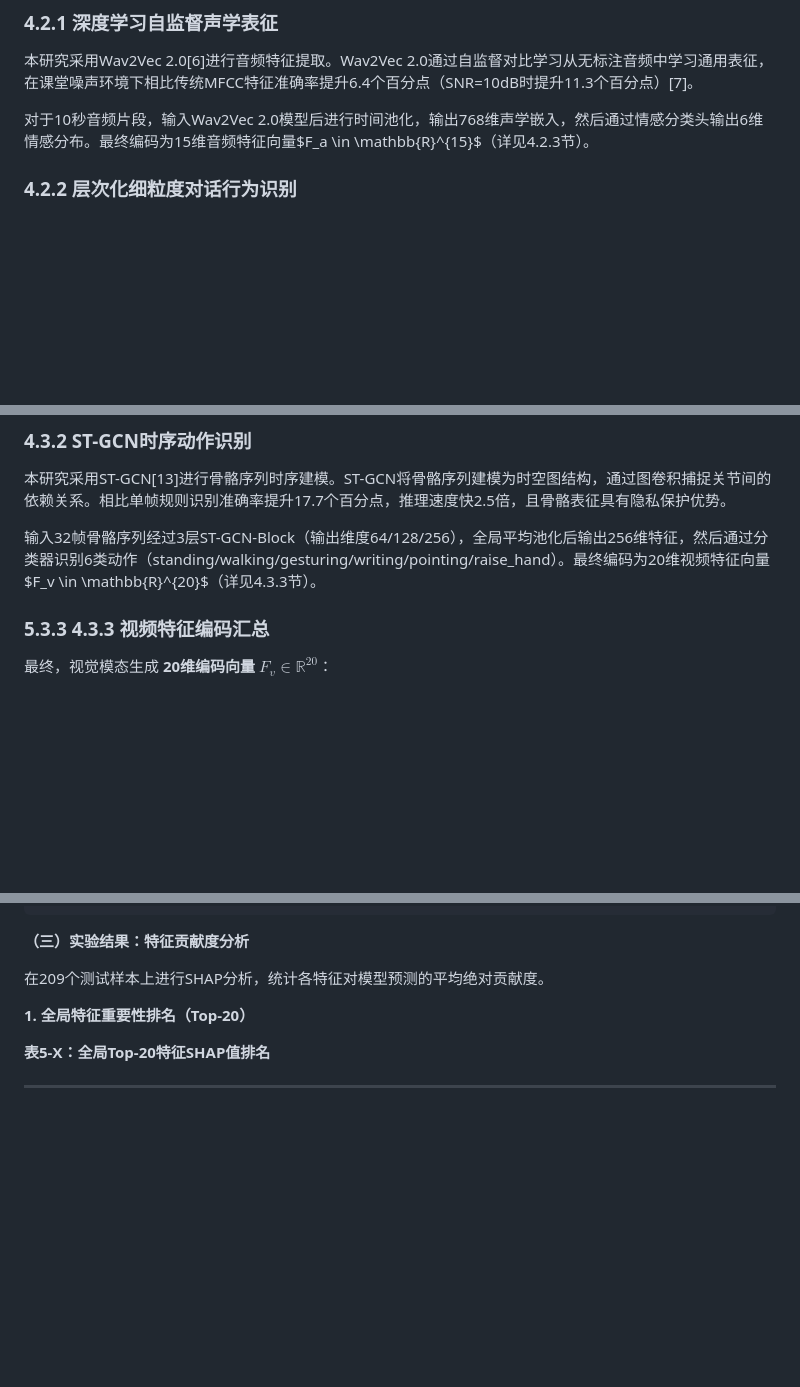
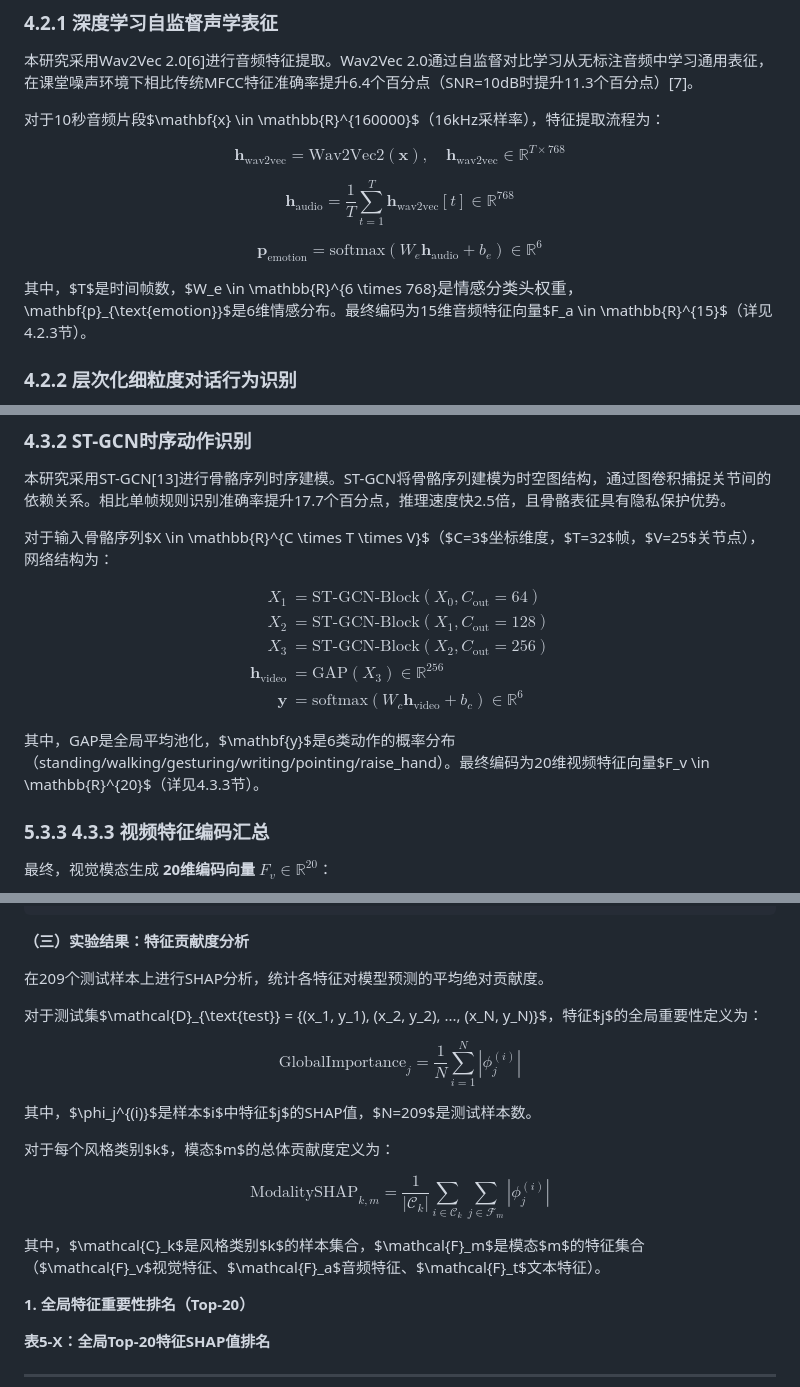
Before and after one commit to raysonTao/teacher_style_analysis, a Markdown page: doc/08版本/论文_08稿.md, 3 parts joined by grey strips. GitHub-like rendering; blank space fills up the shorter version.

Commit message:
补充核心公式：Wav2Vec 2.0、ST-GCN和SHAP聚合公式
## 新增公式

### 1. Wav2Vec 2.0特征提取（4.2.1节）
- 输入音频公式：x ∈ R^{160000}
- Wav2Vec编码公式：h_wav2vec = Wav2Vec2(x)
- 时间池化公式：h_audio = mean(h_wav2vec)
- 情感分类公式：p_emotion = softmax(W_e h_audio + b_e)

### 2. ST-GCN网络结构（4.3.2节）
- 输入骨骼序列：X ∈ R^{C×T×V}
- 3层ST-GCN-Block公式：X_1, X_2, X_3
- 全局平均池化：h_video = GAP(X_3)
- 动作分类公式：y = softmax(W_c h_video + b_c)

### 3. SHAP特征聚合（5.2.3节）
- 全局重要性公式：GlobalImportance_j = mean(|φ_j|)
- 模态贡献度公式：ModalitySHAP_{k,m} = Σ|φ_j|

## 确认
- ✅ SHAPE核心公式完整保留（特征投影、跨模态注意力、残差连接、BiLSTM）
- ✅ H-DAR公式完整保留（BERT编码、粗分类、细分类、联合训练）
- ✅ SHAP理论公式完整保留（φ_i计算公式）
- ✅ 新增模态重要性公式（ModalityWeight_{k,m}）

Co-Authored-By: Claude Sonnet 4.5 <noreply@anthropic.com>

```diff
--- a/doc/08版本/论文_08稿.md
+++ b/doc/08版本/论文_08稿.md
@@ -1238,7 +1238,15 @@ $$\chi^{2} = \frac{\left( n_{12} - n_{21} \right)^{2}}{n_{12} + n_{21}}$$
 
 本研究采用Wav2Vec 2.0[6]进行音频特征提取。Wav2Vec 2.0通过自监督对比学习从无标注音频中学习通用表征，在课堂噪声环境下相比传统MFCC特征准确率提升6.4个百分点（SNR=10dB时提升11.3个百分点）[7]。
 
-对于10秒音频片段，输入Wav2Vec 2.0模型后进行时间池化，输出768维声学嵌入，然后通过情感分类头输出6维情感分布。最终编码为15维音频特征向量$F_a \in \mathbb{R}^{15}$（详见4.2.3节）。
+对于10秒音频片段$\mathbf{x} \in \mathbb{R}^{160000}$（16kHz采样率），特征提取流程为：
+
+$$\mathbf{h}_{\text{wav2vec}} = \text{Wav2Vec2}(\mathbf{x}), \quad \mathbf{h}_{\text{wav2vec}} \in \mathbb{R}^{T \times 768}$$
+
+$$\mathbf{h}_{\text{audio}} = \frac{1}{T}\sum_{t=1}^{T} \mathbf{h}_{\text{wav2vec}}[t] \in \mathbb{R}^{768}$$
+
+$$\mathbf{p}_{\text{emotion}} = \text{softmax}(W_e \mathbf{h}_{\text{audio}} + b_e) \in \mathbb{R}^{6}$$
+
+其中，$T$是时间帧数，$W_e \in \mathbb{R}^{6 \times 768}$是情感分类头权重，$\mathbf{p}_{\text{emotion}}$是6维情感分布。最终编码为15维音频特征向量$F_a \in \mathbb{R}^{15}$（详见4.2.3节）。
 
 ### 4.2.2 层次化细粒度对话行为识别
 
@@ -1472,7 +1480,17 @@ DeepSORT - 评估指标：教师ID稳定性、平均ID切换次数、下游动
 
 本研究采用ST-GCN[13]进行骨骼序列时序建模。ST-GCN将骨骼序列建模为时空图结构，通过图卷积捕捉关节间的依赖关系。相比单帧规则识别准确率提升17.7个百分点，推理速度快2.5倍，且骨骼表征具有隐私保护优势。
 
-输入32帧骨骼序列经过3层ST-GCN-Block（输出维度64/128/256），全局平均池化后输出256维特征，然后通过分类器识别6类动作（standing/walking/gesturing/writing/pointing/raise_hand）。最终编码为20维视频特征向量$F_v \in \mathbb{R}^{20}$（详见4.3.3节）。
+对于输入骨骼序列$X \in \mathbb{R}^{C \times T \times V}$（$C=3$坐标维度，$T=32$帧，$V=25$关节点），网络结构为：
+
+$$\begin{aligned}
+X_1 &= \text{ST-GCN-Block}(X_0, C_{\text{out}}=64) \\
+X_2 &= \text{ST-GCN-Block}(X_1, C_{\text{out}}=128) \\
+X_3 &= \text{ST-GCN-Block}(X_2, C_{\text{out}}=256) \\
+\mathbf{h}_{\text{video}} &= \text{GAP}(X_3) \in \mathbb{R}^{256} \\
+\mathbf{y} &= \text{softmax}(W_c \mathbf{h}_{\text{video}} + b_c) \in \mathbb{R}^{6}
+\end{aligned}$$
+
+其中，GAP是全局平均池化，$\mathbf{y}$是6类动作的概率分布（standing/walking/gesturing/writing/pointing/raise_hand）。最终编码为20维视频特征向量$F_v \in \mathbb{R}^{20}$（详见4.3.3节）。
 
 ### 5.3.3 4.3.3 视频特征编码汇总
 
@@ -2213,6 +2231,18 @@ ST-GCN滑窗并行：32帧窗口+8帧步长，overlap增加鲁棒性
 **（三）实验结果：特征贡献度分析**
 
 在209个测试样本上进行SHAP分析，统计各特征对模型预测的平均绝对贡献度。
+
+对于测试集$\mathcal{D}_{\text{test}} = \{(x_1, y_1), (x_2, y_2), ..., (x_N, y_N)\}$，特征$j$的全局重要性定义为：
+
+$$\text{GlobalImportance}_j = \frac{1}{N} \sum_{i=1}^{N} |\phi_j^{(i)}|$$
+
+其中，$\phi_j^{(i)}$是样本$i$中特征$j$的SHAP值，$N=209$是测试样本数。
+
+对于每个风格类别$k$，模态$m$的总体贡献度定义为：
+
+$$\text{ModalitySHAP}_{k,m} = \frac{1}{|\mathcal{C}_k|} \sum_{i \in \mathcal{C}_k} \sum_{j \in \mathcal{F}_m} |\phi_j^{(i)}|$$
+
+其中，$\mathcal{C}_k$是风格类别$k$的样本集合，$\mathcal{F}_m$是模态$m$的特征集合（$\mathcal{F}_v$视觉特征、$\mathcal{F}_a$音频特征、$\mathcal{F}_t$文本特征）。
 
 **1. 全局特征重要性排名（Top-20）**
 
```
